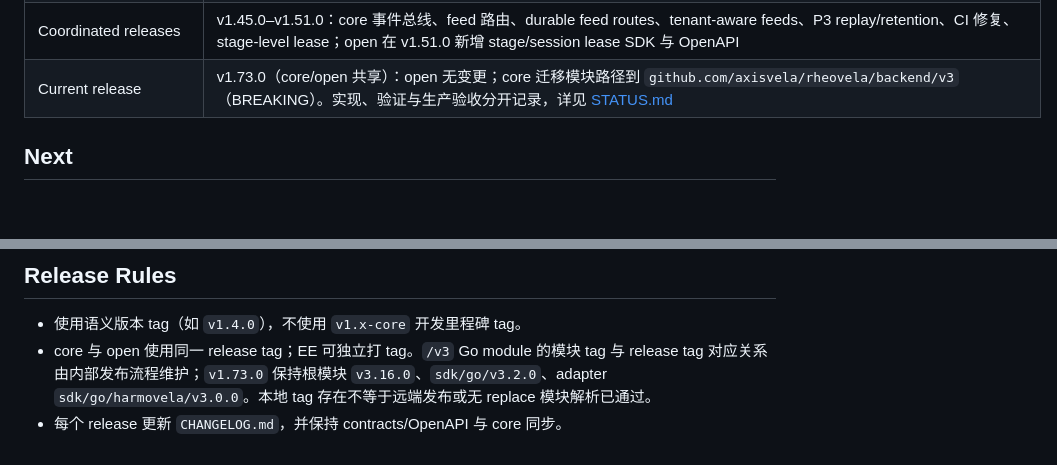
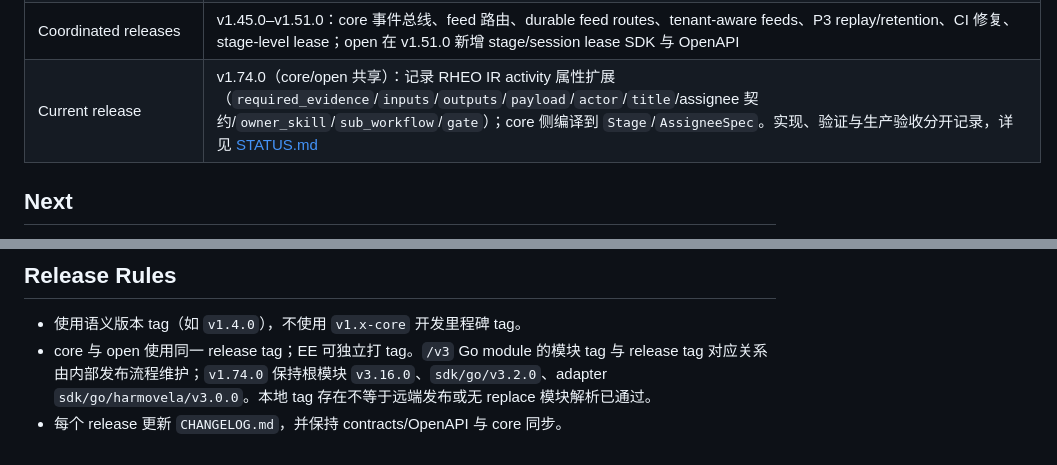
Before and after one commit to axisvela/rheovela-open, a Markdown page: docs/ROADMAP.md, 2 parts joined by grey strips. Drawn GitHub-style; blank space fills up the shorter version.

```diff
--- a/docs/ROADMAP.md
+++ b/docs/ROADMAP.md
@@ -39,7 +39,7 @@ Core 公共接口与边界见 [core Roadmap](https://github.com/axisvela/rheovel
 | RHEO IR participant attributes | v1.44.0：`approval_roles`/`tools`/`credential`/`completion`/`approvals`/`completions` 活动属性与 conformance fixture |
 | Participant/assignment schema | v1.44.0：`api/workflow.schema.json` 覆盖 `task_kind`/`payload`/`required_evidence`/`approval_roles`/`tool_scope`/`credential_ref`/`completion_mode`/counts 与 candidates/SLA/budget/claim policy/escalation |
 | Coordinated releases | v1.45.0–v1.51.0：core 事件总线、feed 路由、durable feed routes、tenant-aware feeds、P3 replay/retention、CI 修复、stage-level lease；open 在 v1.51.0 新增 stage/session lease SDK 与 OpenAPI |
-| Current release | v1.73.0（core/open 共享）：open 无变更；core 迁移模块路径到 `github.com/axisvela/rheovela/backend/v3`（BREAKING）。实现、验证与生产验收分开记录，详见 [STATUS.md](STATUS.md) |
+| Current release | v1.74.0（core/open 共享）：记录 RHEO IR activity 属性扩展（`required_evidence`/`inputs`/`outputs`/`payload`/`actor`/`title`/assignee 契约/`owner_skill`/`sub_workflow`/`gate`）；core 侧编译到 `Stage`/`AssigneeSpec`。实现、验证与生产验收分开记录，详见 [STATUS.md](STATUS.md) |
 
 ## Next
 
@@ -58,5 +58,5 @@ Core 公共接口与边界见 [core Roadmap](https://github.com/axisvela/rheovel
 ## Release Rules
 
 - 使用语义版本 tag（如 `v1.4.0`），不使用 `v1.x-core` 开发里程碑 tag。
-- core 与 open 使用同一 release tag；EE 可独立打 tag。`/v3` Go module 的模块 tag 与 release tag 对应关系由内部发布流程维护；`v1.73.0` 保持根模块 `v3.16.0`、`sdk/go/v3.2.0`、adapter `sdk/go/harmovela/v3.0.0`。本地 tag 存在不等于远端发布或无 replace 模块解析已通过。
+- core 与 open 使用同一 release tag；EE 可独立打 tag。`/v3` Go module 的模块 tag 与 release tag 对应关系由内部发布流程维护；`v1.74.0` 保持根模块 `v3.16.0`、`sdk/go/v3.2.0`、adapter `sdk/go/harmovela/v3.0.0`。本地 tag 存在不等于远端发布或无 replace 模块解析已通过。
 - 每个 release 更新 `CHANGELOG.md`，并保持 contracts/OpenAPI 与 core 同步。
```
Also changed, not shown: other parts of docs/ROADMAP.md (+1 -1 lines), CHANGELOG.md (+5 -0 lines), docs/STATUS.md (+3 -3 lines).
